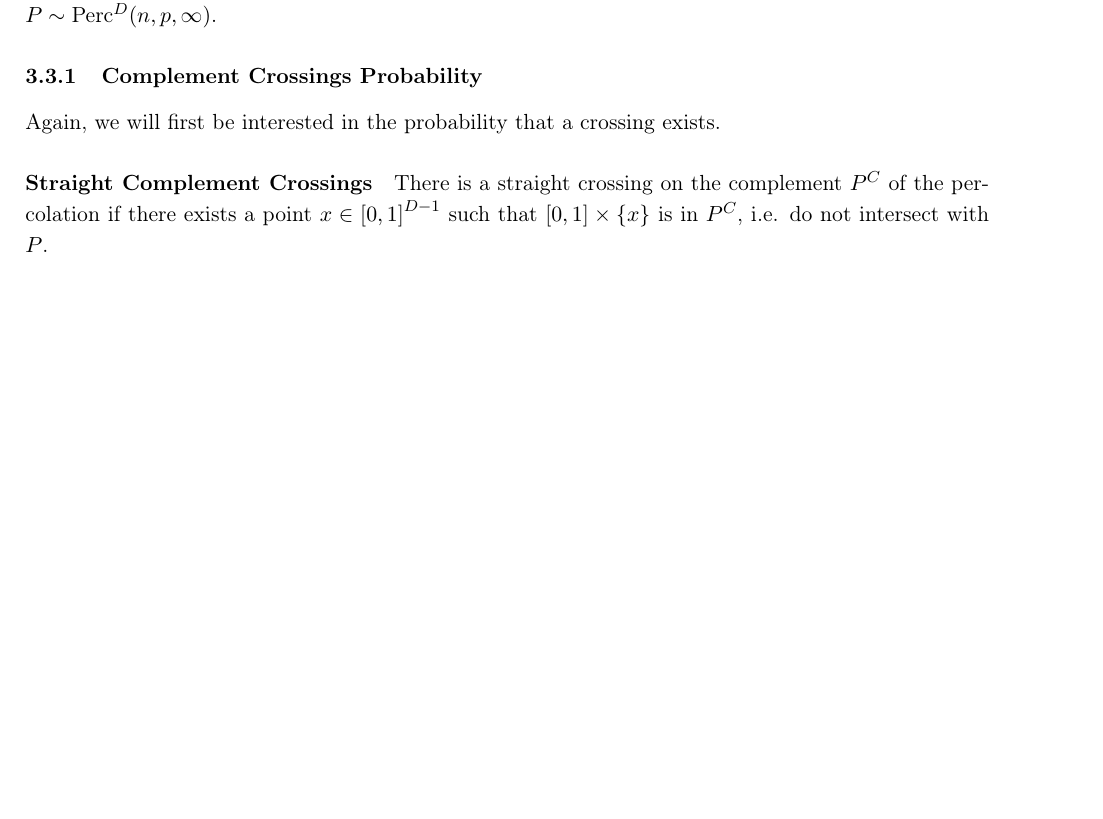
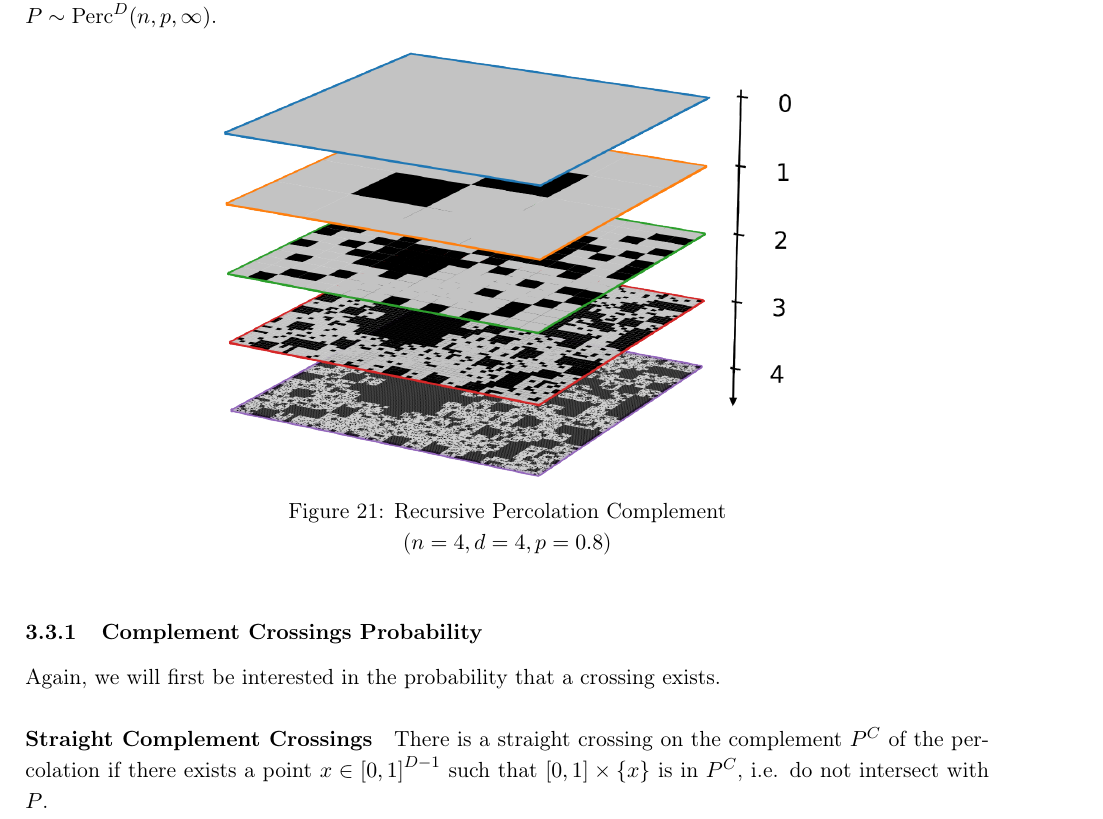
Before and after one commit to pauldubois98/DissertationPaper_RandomFractals, a LaTeX paper (main.tex, which reads PercolationCrossings.tex): part of page 23 of 36 before the commit and part of page 23 of 37 after it, cut so that both start at the same text, the shorter picture padded with empty space. Compiled offline with pdfLaTeX.

Commit message:
added recursive percolation crossing complement image

```diff
--- a/PercolationCrossings.tex
+++ b/PercolationCrossings.tex
@@ -142,6 +142,13 @@ The behaviours are similar for $D=2$ and $D=3$.
 \subsection{Percolation Complement Crossings}
 We turn our interest to crossings on the complement $P^C = \left[ 0,1 \right]^D \setminus P$ for a recursive percolation $P \sim \text{Perc}^D(n,p,\infty)$.
 
+\begin{figure}[!h]
+	\centering
+	\includegraphics[width=10cm]{recursive_percolation_complement}
+	\caption{Recursive Percolation Complement\\($n=4, d=4, p=0.8$)}
+	\label{fig:recursivePercolationComplement}
+\end{figure}
+
 \subsubsection{Complement Crossings Probability}
 Again, we will first be interested in the probability that a crossing exists.
 
```
Also changed, not shown: img/recursive_percolation_complement.png (added).
